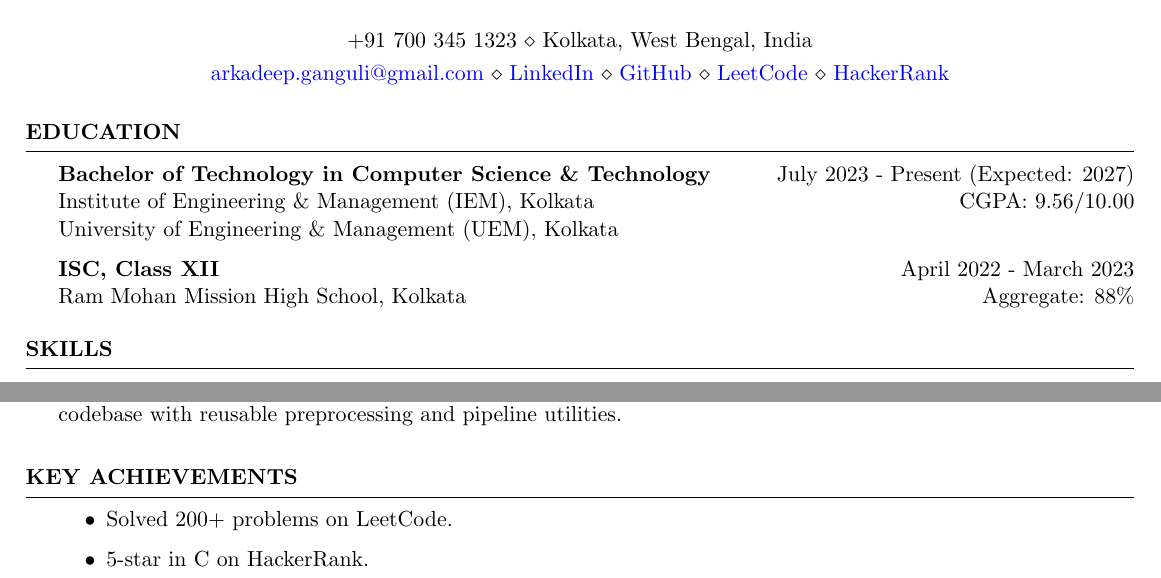
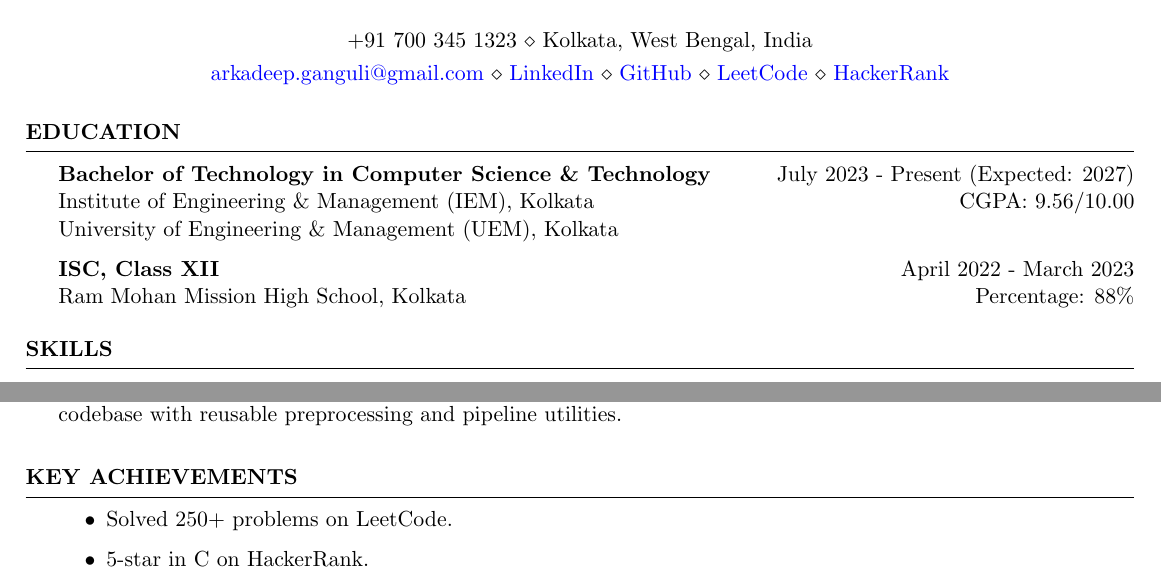
Before and after one commit to ArkadeepGanguli/resume, a LaTeX CV (Arkadeep_Ganguli_Resume.tex): two parts of the page, joined at a grey line, cut so that both start at the same text. Compiled offline with pdfLaTeX.

Commit message:
Update resume with percentage and problem count

```diff
--- a/Arkadeep_Ganguli_Resume.tex
+++ b/Arkadeep_Ganguli_Resume.tex
@@ -25,7 +25,7 @@ University of Engineering \& Management (UEM), Kolkata
 
 {\bf ISC, Class XII} \hfill {April 2022 - March 2023}
 \\
-Ram Mohan Mission High School, Kolkata \hfill {Aggregate: 88\%}
+Ram Mohan Mission High School, Kolkata \hfill {Percentage: 88\%}
 
 \end{rSection}
 
@@ -86,7 +86,7 @@ Automation & n8n
 
 \begin{itemize}
 
-\item Solved 200+ problems on LeetCode.
+\item Solved 250+ problems on LeetCode.
 \item 5-star in C on HackerRank.
 
 \end{itemize}
```
